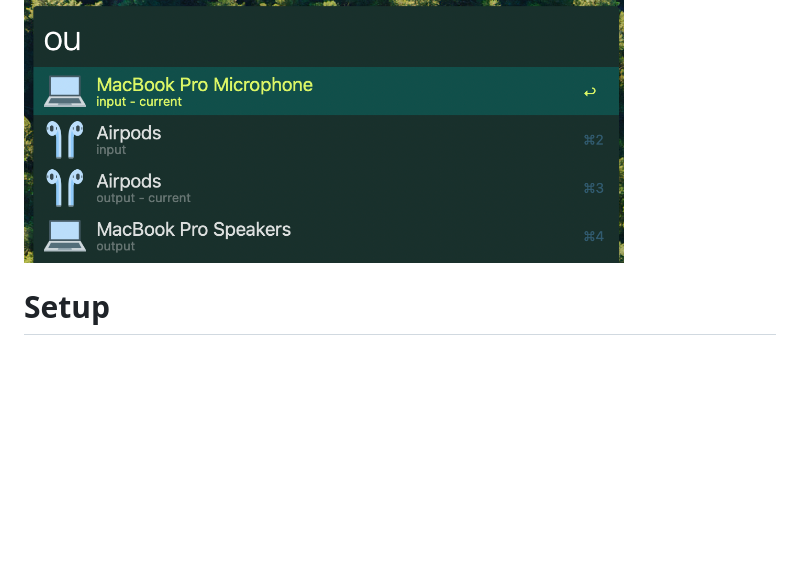
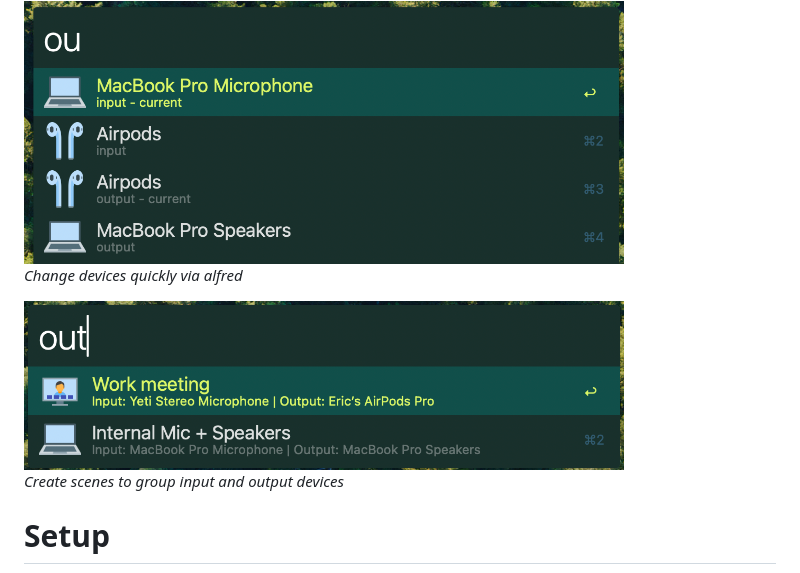
Before and after one commit to Boettner-eric/Alfred, a Markdown page: audio-source/readme.md, the part around one of its changes. Drawn GitHub-style; pictures changed too: screenshots/audio-source-scene.png (added); blank space fills up the shorter version.

Commit message:
fix: docs

```diff
--- a/audio-source/readme.md
+++ b/audio-source/readme.md
@@ -4,6 +4,12 @@ This workflow utilizes the `SwitchAudioSource` command line utility to switch be
 It has support for both input and output devices and can be easily configured with minor JQ knowledge.
 
 <img src="../screenshots/audio-source.png" width="600">
+
+*Change devices quickly via alfred*
+
+<img src="../screenshots/audio-source-scene.png" width="600">
+
+*Create scenes to group input and output devices*
 
 # Setup
 
```
Also changed, not shown: other parts of audio-source/readme.md (+0 -1 lines), readme.md (+1 -1 lines), 1 other file.
